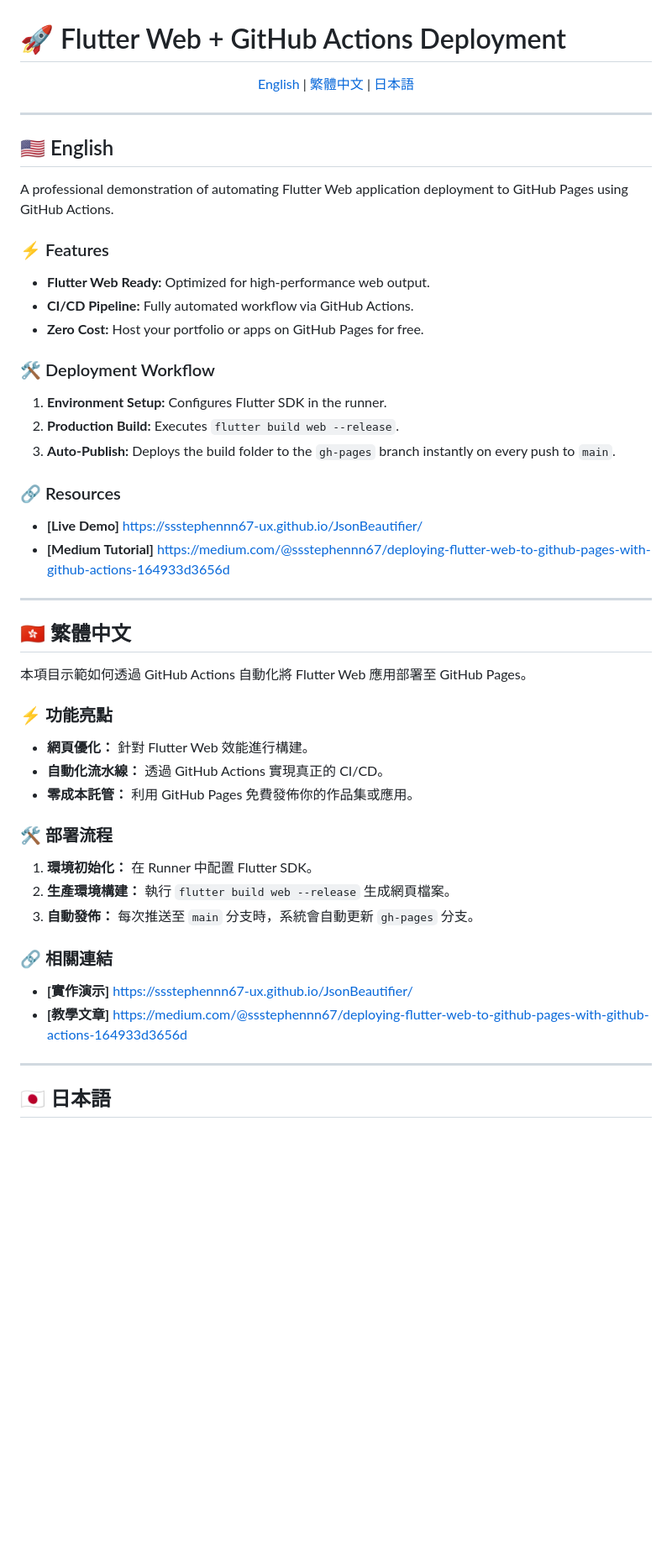
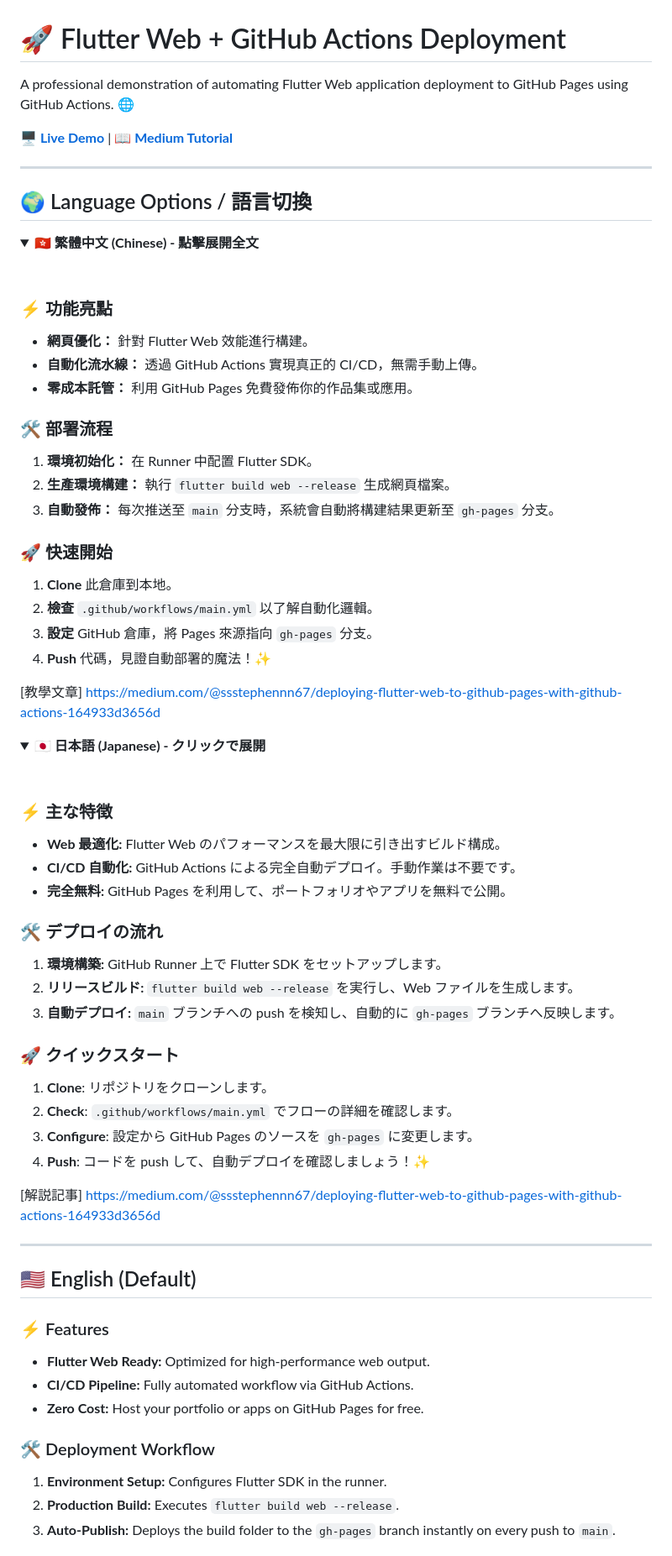
Before and after one commit to ssstephennn67-ux/DemoFlutterWebHost, a Markdown page: README.md, the part around one of its changes. Shown at 84% size. GitHub-like rendering; folded sections open; blank space fills up the shorter version.

```diff
--- a/README.md
+++ b/README.md
@@ -1,17 +1,65 @@
 # 🚀 Flutter Web + GitHub Actions Deployment
 
-<p align="center">
-  <a href="#english">English</a> |
-  <a href="#chinese">繁體中文</a> |
-  <a href="#japanese">日本語</a>
+A professional demonstration of automating Flutter Web application deployment to GitHub Pages using GitHub Actions. 🌐
+
+<p align="left">
+  <a href="https://ssstephennn67-ux.github.io/JsonBeautifier/"><b>🖥️ Live Demo</b></a> |
+  <a href="https://medium.com/@ssstephennn67/deploying-flutter-web-to-github-pages-with-github-actions-164933d3656d"><b>📖 Medium Tutorial</b></a>
 </p>
 
 ---
 
-<a name="english"></a>
-## 🇺🇸 English
+## 🌍 Language Options / 語言切換
 
-A professional demonstration of automating Flutter Web application deployment to GitHub Pages using GitHub Actions.
+<details>
+<summary><b>🇭🇰 繁體中文 (Chinese) - 點擊展開全文</b></summary>
+<br>
+
+### ⚡ 功能亮點
+* **網頁優化：** 針對 Flutter Web 效能進行構建。
+* **自動化流水線：** 透過 GitHub Actions 實現真正的 CI/CD，無需手動上傳。
+* **零成本託管：** 利用 GitHub Pages 免費發佈你的作品集或應用。
+
+### 🛠️ 部署流程
+1. **環境初始化：** 在 Runner 中配置 Flutter SDK。
+2. **生產環境構建：** 執行 `flutter build web --release` 生成網頁檔案。
+3. **自動發佈：** 每次推送至 `main` 分支時，系統會自動將構建結果更新至 `gh-pages` 分支。
+
+### 🚀 快速開始
+1. **Clone** 此倉庫到本地。
+2. **檢查** `.github/workflows/main.yml` 以了解自動化邏輯。
+3. **設定** GitHub 倉庫，將 Pages 來源指向 `gh-pages` 分支。
+4. **Push** 代碼，見證自動部署的魔法！✨
+
+[教學文章] https://medium.com/@ssstephennn67/deploying-flutter-web-to-github-pages-with-github-actions-164933d3656d
+</details>
+
+<details>
+<summary><b>🇯🇵 日本語 (Japanese) - クリックで展開</b></summary>
+<br>
+
+### ⚡ 主な特徴
+* **Web 最適化:** Flutter Web のパフォーマンスを最大限に引き出すビルド構成。
+* **CI/CD 自動化:** GitHub Actions による完全自動デプロイ。手動作業は不要です。
+* **完全無料:** GitHub Pages を利用して、ポートフォリオやアプリを無料で公開。
+
+### 🛠️ デプロイの流れ
+1. **環境構築:** GitHub Runner 上で Flutter SDK をセットアップします。
+2. **リリースビルド:** `flutter build web --release` を実行し、Web ファイルを生成します。
+3. **自動デプロイ:** `main` ブランチへの push を検知し、自動的に `gh-pages` ブランチへ反映します。
+
+### 🚀 クイックスタート
+1. **Clone**: リポジトリをクローンします。
+2. **Check**: `.github/workflows/main.yml` でフローの詳細を確認します。
+3. **Configure**: 設定から GitHub Pages のソースを `gh-pages` に変更します。
+4. **Push**: コードを push して、自動デプロイを確認しましょう！✨
+
+[解説記事] https://medium.com/@ssstephennn67/deploying-flutter-web-to-github-pages-with-github-actions-164933d3656d
+</details>
+
+---
+
+## 🇺🇸 English (Default)
 
 ### ⚡ Features
 * **Flutter Web Ready:** Optimized for high-performance web output.
@@ -23,33 +71,3 @@ A professional demonstration of automating Flutter Web application deployment to
 2. **Production Build:** Executes `flutter build web --release`.
 3. **Auto-Publish:** Deploys the build folder to the `gh-pages` branch instantly on every push to `main`.
 
-### 🔗 Resources
-* **[Live Demo]** https://ssstephennn67-ux.github.io/JsonBeautifier/
-* **[Medium Tutorial]** https://medium.com/@ssstephennn67/deploying-flutter-web-to-github-pages-with-github-actions-164933d3656d
-
----
-
-<a name="chinese"></a>
-## 🇭🇰 繁體中文
-
-本項目示範如何透過 GitHub Actions 自動化將 Flutter Web 應用部署至 GitHub Pages。
-
-### ⚡ 功能亮點
-* **網頁優化：** 針對 Flutter Web 效能進行構建。
-* **自動化流水線：** 透過 GitHub Actions 實現真正的 CI/CD。
-* **零成本託管：** 利用 GitHub Pages 免費發佈你的作品集或應用。
-
-### 🛠️ 部署流程
-1. **環境初始化：** 在 Runner 中配置 Flutter SDK。
-2. **生產環境構建：** 執行 `flutter build web --release` 生成網頁檔案。
-3. **自動發佈：** 每次推送至 `main` 分支時，系統會自動更新 `gh-pages` 分支。
-
-### 🔗 相關連結
-* **[實作演示]** https://ssstephennn67-ux.github.io/JsonBeautifier/
-* **[教學文章]** https://medium.com/@ssstephennn67/deploying-flutter-web-to-github-pages-with-github-actions-164933d3656d
-
----
-
-<a name="japanese"></a>
-## 🇯🇵 日本語
-
```
Also changed, not shown: other parts of README.md (+5 -15 lines).
